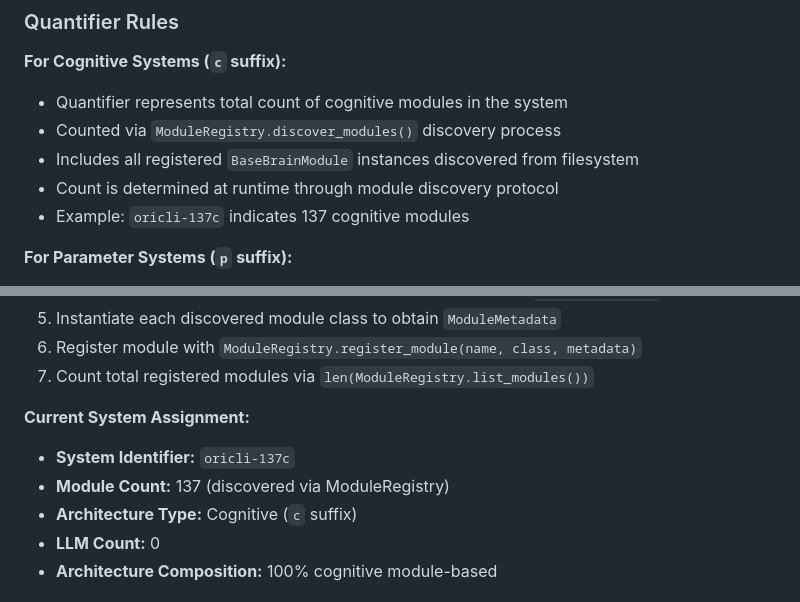
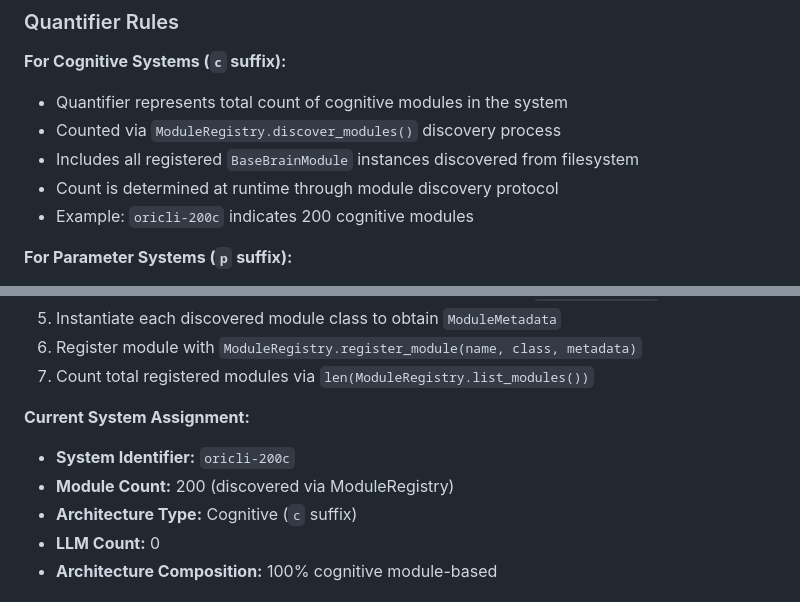
Before and after one commit to thynaptic/oricli-alpha, a Markdown page: docs/TR-2025-01-Cognitive-System-Naming-Scheme.md, 2 parts joined by grey strips. GitHub-like rendering.

```diff
--- a/docs/TR-2025-01-Cognitive-System-Naming-Scheme.md
+++ b/docs/TR-2025-01-Cognitive-System-Naming-Scheme.md
@@ -48,7 +48,7 @@ Where:
 - Counted via `ModuleRegistry.discover_modules()` discovery process
 - Includes all registered `BaseBrainModule` instances discovered from filesystem
 - Count is determined at runtime through module discovery protocol
-- Example: `oricli-137c` indicates 137 cognitive modules
+- Example: `oricli-200c` indicates 200 cognitive modules
 
 **For Parameter Systems (`p` suffix):**
 - Quantifier represents parameter count in billions
@@ -103,8 +103,8 @@ The module discovery process follows this procedure:
 7. Count total registered modules via `len(ModuleRegistry.list_modules())`
 
 **Current System Assignment:**
-- **System Identifier:** `oricli-137c`
-- **Module Count:** 137 (discovered via ModuleRegistry)
+- **System Identifier:** `oricli-200c`
+- **Module Count:** 200 (discovered via ModuleRegistry)
 - **Architecture Type:** Cognitive (`c` suffix)
 - **LLM Count:** 0
 - **Architecture Composition:** 100% cognitive module-based
```
Also changed, not shown: other parts of docs/TR-2025-01-Cognitive-System-Naming-Scheme.md (+13 -13 lines).
